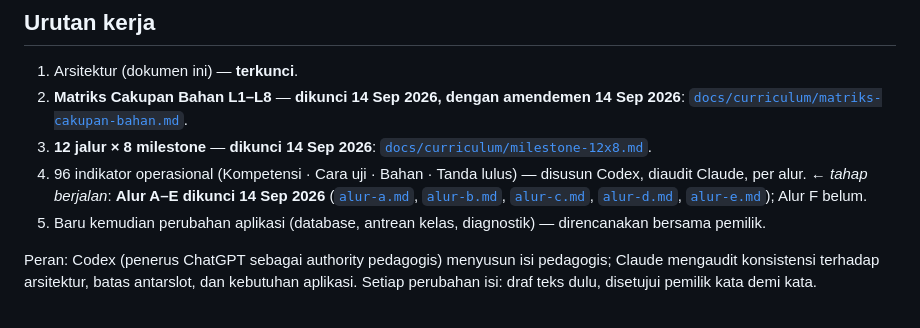
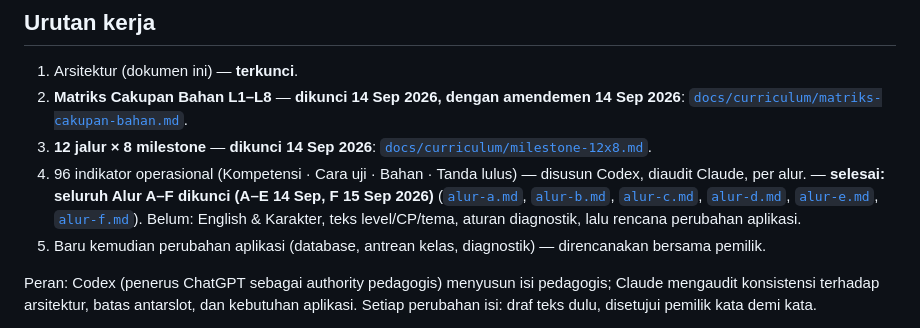
Before and after one commit to parentingtangguh-png/bimbelmanajerai, a Markdown page: CURRICULUM_ARCHITECTURE.md, the part around the change. Drawn GitHub-style.

Commit message:
docs: lock curriculum indicators for strand F
Co-Authored-By: Claude Opus 5 <noreply@anthropic.com>

```diff
--- a/CURRICULUM_ARCHITECTURE.md
+++ b/CURRICULUM_ARCHITECTURE.md
@@ -9,7 +9,7 @@ Belum dipasang di aplikasi. Kurikulum yang berjalan di aplikasi masih 4 level ×
 1. Arsitektur (dokumen ini) — **terkunci**.
 2. **Matriks Cakupan Bahan L1–L8** — **dikunci 14 Sep 2026, dengan amendemen 14 Sep 2026**: [`docs/curriculum/matriks-cakupan-bahan.md`](docs/curriculum/matriks-cakupan-bahan.md).
 3. **12 jalur × 8 milestone** — **dikunci 14 Sep 2026**: [`docs/curriculum/milestone-12x8.md`](docs/curriculum/milestone-12x8.md).
-4. 96 indikator operasional (Kompetensi · Cara uji · Bahan · Tanda lulus) — disusun Codex, diaudit Claude, per alur. ← *tahap berjalan*: **Alur A–E dikunci 14 Sep 2026** ([`alur-a.md`](docs/curriculum/indikator/alur-a.md), [`alur-b.md`](docs/curriculum/indikator/alur-b.md), [`alur-c.md`](docs/curriculum/indikator/alur-c.md), [`alur-d.md`](docs/curriculum/indikator/alur-d.md), [`alur-e.md`](docs/curriculum/indikator/alur-e.md)); Alur F belum.
+4. 96 indikator operasional (Kompetensi · Cara uji · Bahan · Tanda lulus) — disusun Codex, diaudit Claude, per alur. — **selesai: seluruh Alur A–F dikunci (A–E 14 Sep, F 15 Sep 2026)** ([`alur-a.md`](docs/curriculum/indikator/alur-a.md), [`alur-b.md`](docs/curriculum/indikator/alur-b.md), [`alur-c.md`](docs/curriculum/indikator/alur-c.md), [`alur-d.md`](docs/curriculum/indikator/alur-d.md), [`alur-e.md`](docs/curriculum/indikator/alur-e.md), [`alur-f.md`](docs/curriculum/indikator/alur-f.md)). Belum: English & Karakter, teks level/CP/tema, aturan diagnostik, lalu rencana perubahan aplikasi.
 5. Baru kemudian perubahan aplikasi (database, antrean kelas, diagnostik) — direncanakan bersama pemilik.
 
 Peran: Codex (penerus ChatGPT sebagai authority pedagogis) menyusun isi pedagogis; Claude mengaudit konsistensi terhadap arsitektur, batas antarslot, dan kebutuhan aplikasi. Setiap perubahan isi: draf teks dulu, disetujui pemilik kata demi kata.
```
Also changed, not shown: CLAUDE.md (+1 -1 lines), 1 other file.
